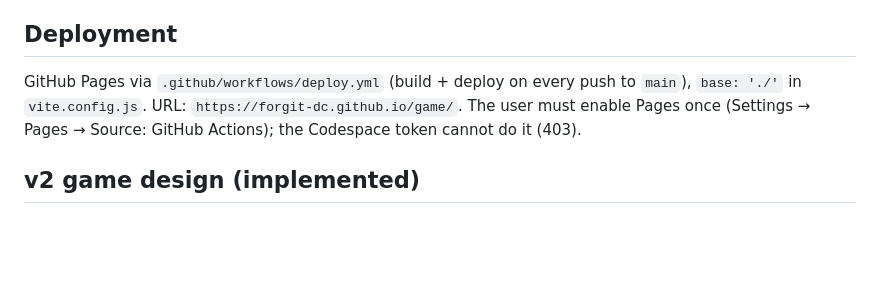
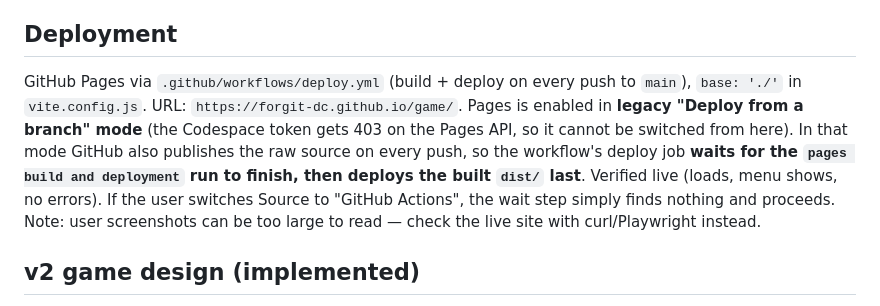
Before and after one commit to ForGit-dc/game, a Markdown page: CLAUDE.md, the part around the change. GitHub-like rendering; blank space fills up the shorter version.

Commit message:
CLAUDE.md: document the Pages deployment setup
Co-Authored-By: Claude Opus 5.5 <noreply@anthropic.com>

```diff
--- a/CLAUDE.md
+++ b/CLAUDE.md
@@ -39,7 +39,7 @@ The game is signed "A game by Anass El Basraoui" and reskinned with his ML world
 
 ## Deployment
 
-GitHub Pages via `.github/workflows/deploy.yml` (build + deploy on every push to `main`), `base: './'` in `vite.config.js`. URL: `https://forgit-dc.github.io/game/`. The user must enable Pages once (Settings → Pages → Source: GitHub Actions); the Codespace token cannot do it (403).
+GitHub Pages via `.github/workflows/deploy.yml` (build + deploy on every push to `main`), `base: './'` in `vite.config.js`. URL: `https://forgit-dc.github.io/game/`. Pages is enabled in **legacy "Deploy from a branch" mode** (the Codespace token gets 403 on the Pages API, so it cannot be switched from here). In that mode GitHub also publishes the raw source on every push, so the workflow's deploy job **waits for the `pages build and deployment` run to finish, then deploys the built `dist/` last**. Verified live (loads, menu shows, no errors). If the user switches Source to "GitHub Actions", the wait step simply finds nothing and proceeds. Note: user screenshots can be too large to read — check the live site with curl/Playwright instead.
 
 ## v2 game design (implemented)
 
```
